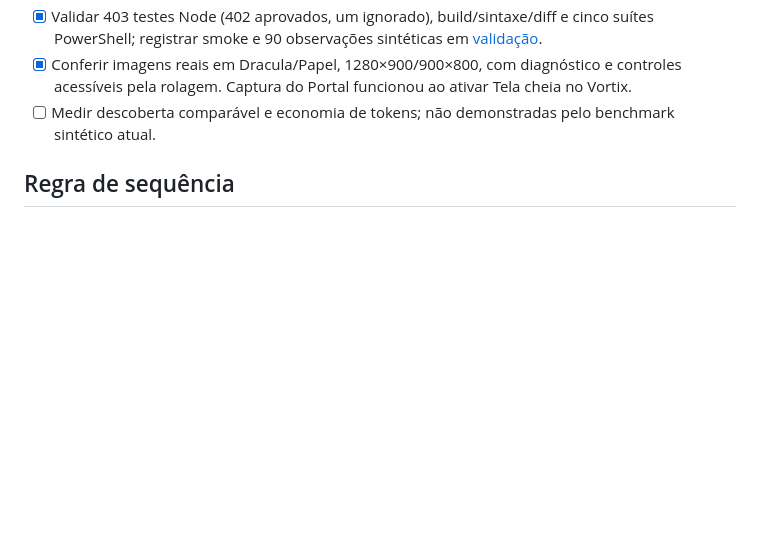
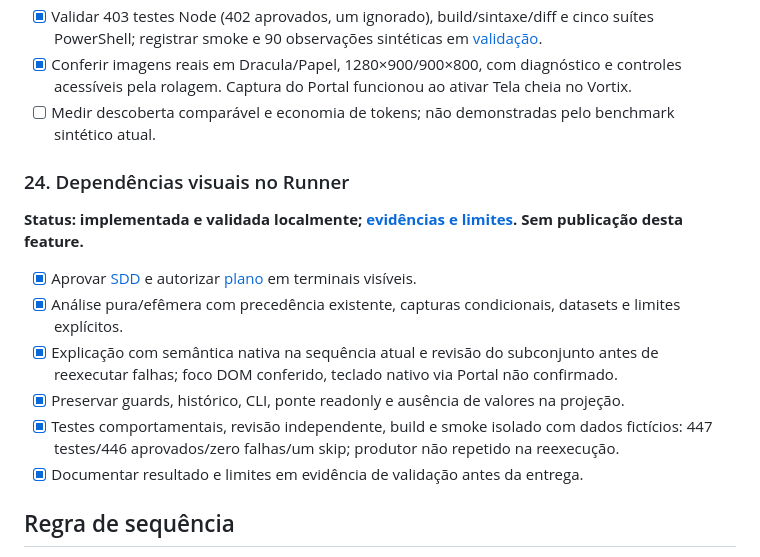
Before and after one commit to JeffyMesquita/Vortix, a Markdown page: ROADMAP.md, the part around the change. Rendered like a GitHub page; blank space fills up the shorter version.

```diff
--- a/ROADMAP.md
+++ b/ROADMAP.md
@@ -374,6 +374,17 @@ Integrada em `master` pelo PR #34, junto à correção do selo do PR #31 e à at
 - [x] Conferir imagens reais em Dracula/Papel, 1280×900/900×800, com diagnóstico e controles acessíveis pela rolagem. Captura do Portal funcionou ao ativar Tela cheia no Vortix.
 - [ ] Medir descoberta comparável e economia de tokens; não demonstradas pelo benchmark sintético atual.
 
+### 24. Dependências visuais no Runner
+
+**Status: implementada e validada localmente; [evidências e limites](docs/superpowers/validation/2026-10-29-runner-dependencies.md). Sem publicação desta feature.**
+
+- [x] Aprovar [SDD](docs/superpowers/specs/2026-10-29-runner-dependencies-design.md) e autorizar [plano](docs/superpowers/plans/2026-10-29-runner-dependencies.md) em terminais visíveis.
+- [x] Análise pura/efêmera com precedência existente, capturas condicionais, datasets e limites explícitos.
+- [x] Explicação com semântica nativa na sequência atual e revisão do subconjunto antes de reexecutar falhas; foco DOM conferido, teclado nativo via Portal não confirmado.
+- [x] Preservar guards, histórico, CLI, ponte readonly e ausência de valores na projeção.
+- [x] Testes comportamentais, revisão independente, build e smoke isolado com dados fictícios: 447 testes/446 aprovados/zero falhas/um skip; produtor não repetido na reexecução.
+- [x] Documentar resultado e limites em evidência de validação antes da entrega.
+
 ## Regra de sequência
 
 Fechamos cada feature com teste, documentação e revisão. Busca, histórico, comparação, HTTPie, schema GraphQL e fluxo PKCE visual foram validados em ambiente local/mock.
```
Also changed, not shown: README.md (+16 -2 lines), docs/continuity.md (+2 -0 lines), docs/images/runner-dependencies-plan.png (added), 10 other files.
